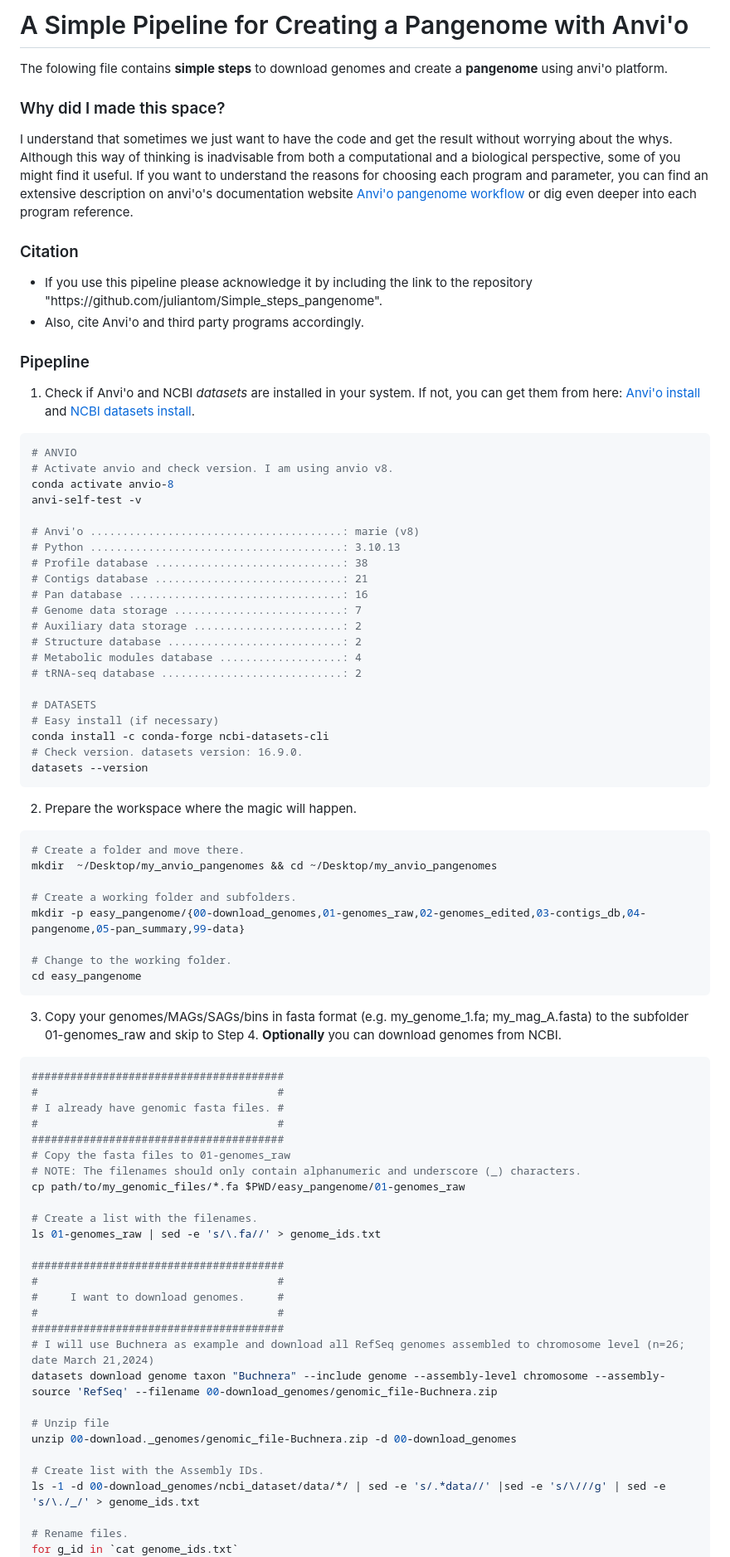
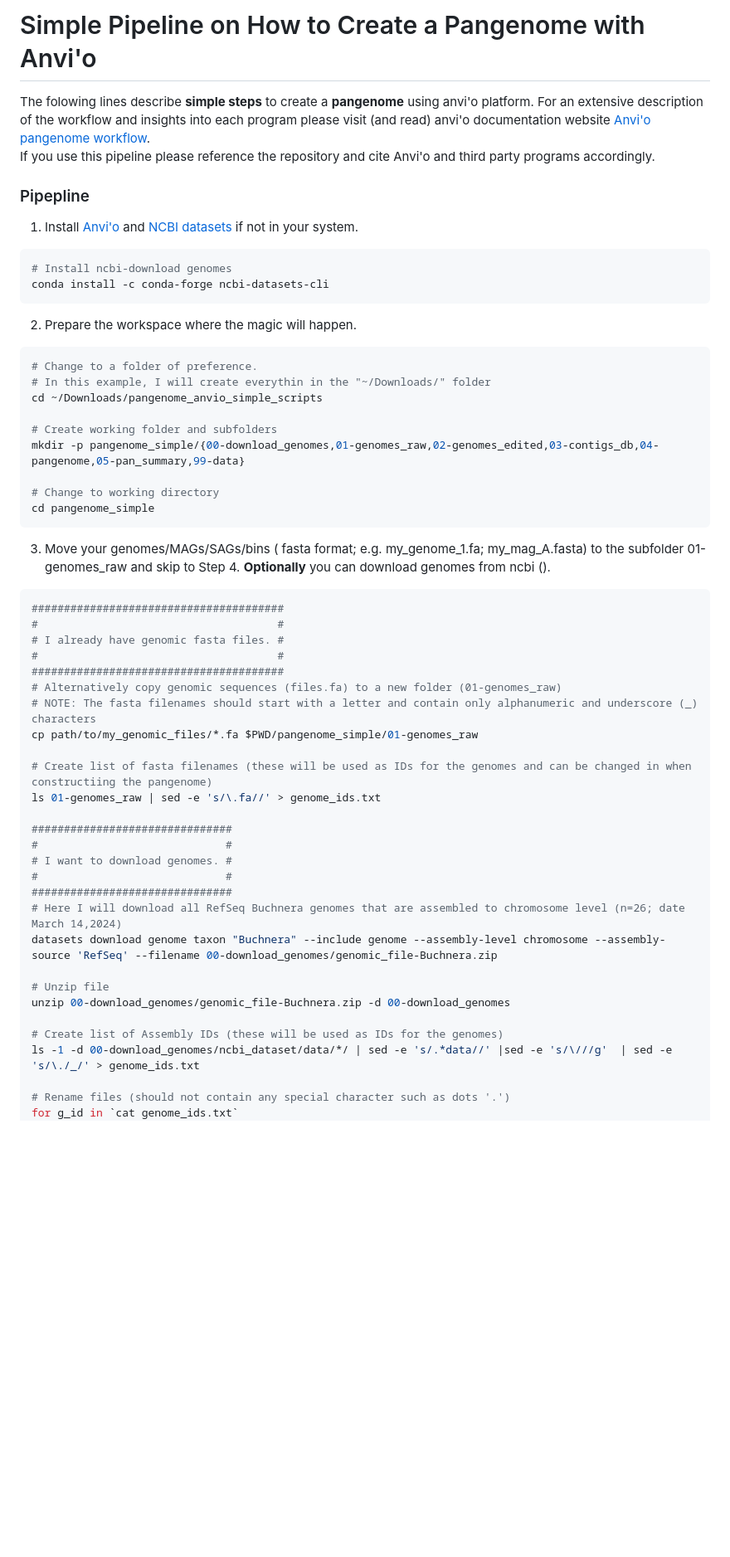
Before and after one commit to juliantom/Simple_steps_pangenome, a Markdown page: README.md, the part around one of its changes. Shown at 83% size. Drawn GitHub-style; blank space fills up the shorter version.

````diff
--- a/README.md
+++ b/README.md
@@ -1,77 +1,52 @@
-# A Simple Pipeline for Creating a Pangenome with Anvi'o
-The folowing file contains **simple steps** to download genomes and create a **pangenome** using anvi'o platform.
-
-### Why did I made this space?
-I understand that sometimes we just want to have the code and get the result without worrying about the whys. Although this way of thinking is inadvisable from both a computational and a biological perspective, some of you might find it useful. If you want to understand the reasons for choosing each program and parameter, you can find an extensive description on anvi'o's documentation website [Anvi'o pangenome workflow](https://merenlab.org/2016/11/08/pangenomics-v2/) or dig even deeper into each program reference.
-
-### Citation
-* If you use this pipeline please acknowledge it by including the link to the repository "https<area>://github.com/juliantom/Simple_steps_pangenome".
-* Also, cite Anvi'o and third party programs accordingly.
+# Simple Pipeline on How to Create a Pangenome with Anvi'o
+The folowing lines describe **simple steps** to create a **pangenome** using anvi'o platform. For an extensive description of the workflow and insights into each program please visit (and read) anvi'o documentation website [Anvi'o pangenome workflow](https://merenlab.org/2016/11/08/pangenomics-v2/). <br> If you use this pipeline please reference the repository and cite Anvi'o and third party programs accordingly.
 
 ### Pipepline
-1. Check if Anvi'o and NCBI *datasets* are installed in your system. If not, you can get them from here: [Anvi'o install](https://anvio.org/install/) and [NCBI datasets install](https://www.ncbi.nlm.nih.gov/datasets/docs/v2/download-and-install/).
+1. Install [Anvi'o](https://anvio.org/install/) and [NCBI datasets](https://www.ncbi.nlm.nih.gov/datasets/docs/v2/download-and-install/) if not in your system.
 ```bash
-# ANVIO
-# Activate anvio and check version. I am using anvio v8.
-conda activate anvio-8
-anvi-self-test -v
-
-# Anvi'o .......................................: marie (v8)
-# Python .......................................: 3.10.13
-# Profile database .............................: 38
-# Contigs database .............................: 21
-# Pan database .................................: 16
-# Genome data storage ..........................: 7
-# Auxiliary data storage .......................: 2
-# Structure database ...........................: 2
-# Metabolic modules database ...................: 4
-# tRNA-seq database ............................: 2
-
-# DATASETS
-# Easy install (if necessary)
+# Install ncbi-download genomes
 conda install -c conda-forge ncbi-datasets-cli
-# Check version. datasets version: 16.9.0.
-datasets --version
 ```
 2. Prepare the workspace where the magic will happen.
 ```bash
-# Create a folder and move there.
-mkdir  ~/Desktop/my_anvio_pangenomes && cd ~/Desktop/my_anvio_pangenomes
+# Change to a folder of preference.
+# In this example, I will create everythin in the "~/Downloads/" folder
+cd ~/Downloads/pangenome_anvio_simple_scripts
 
-# Create a working folder and subfolders.
-mkdir -p easy_pangenome/{00-download_genomes,01-genomes_raw,02-genomes_edited,03-contigs_db,04-pangenome,05-pan_summary,99-data}
+# Create working folder and subfolders
+mkdir -p pangenome_simple/{00-download_genomes,01-genomes_raw,02-genomes_edited,03-contigs_db,04-pangenome,05-pan_summary,99-data}
 
-# Change to the working folder.
-cd easy_pangenome
+# Change to working directory
+cd pangenome_simple
 ```
-3. Copy your genomes/MAGs/SAGs/bins in fasta format (e.g. my_genome_1.fa; my_mag_A.fasta) to the subfolder 01-genomes_raw and skip to Step 4. **Optionally** you can download genomes from NCBI.
+3. Move your genomes/MAGs/SAGs/bins ( fasta format; e.g. my_genome_1.fa; my_mag_A.fasta) to the subfolder 01-genomes_raw and skip to Step 4. **Optionally** you can download genomes from ncbi ().
 ```bash
 #######################################
 #                                     #
 # I already have genomic fasta files. #
 #                                     #
 #######################################
-# Copy the fasta files to 01-genomes_raw
-# NOTE: The filenames should only contain alphanumeric and underscore (_) characters.
-cp path/to/my_genomic_files/*.fa $PWD/easy_pangenome/01-genomes_raw
+# Alternatively copy genomic sequences (files.fa) to a new folder (01-genomes_raw)
+# NOTE: The fasta filenames should start with a letter and contain only alphanumeric and underscore (_) characters
+cp path/to/my_genomic_files/*.fa $PWD/pangenome_simple/01-genomes_raw
 
-# Create a list with the filenames.
+# Create list of fasta filenames (these will be used as IDs for the genomes and can be changed in when constructiing the pangenome)
 ls 01-genomes_raw | sed -e 's/\.fa//' > genome_ids.txt
 
-#######################################
-#                                     #
-#     I want to download genomes.     #
-#                                     #
-#######################################
-# I will use Buchnera as example and download all RefSeq genomes assembled to chromosome level (n=26; date March 21,2024)
+###############################
+#                             #
+# I want to download genomes. #
+#                             #
+###############################
+# Here I will download all RefSeq Buchnera genomes that are assembled to chromosome level (n=26; date March 14,2024)
 datasets download genome taxon "Buchnera" --include genome --assembly-level chromosome --assembly-source 'RefSeq' --filename 00-download_genomes/genomic_file-Buchnera.zip
 
 # Unzip file
-unzip 00-download._genomes/genomic_file-Buchnera.zip -d 00-download_genomes
+unzip 00-download_genomes/genomic_file-Buchnera.zip -d 00-download_genomes
 
-# Create list with the Assembly IDs.
-ls -1 -d 00-download_genomes/ncbi_dataset/data/*/ | sed -e 's/.*data//' |sed -e 's/\///g' | sed -e 's/\./_/' > genome_ids.txt
+# Create list of Assembly IDs (these will be used as IDs for the genomes)
+ls -1 -d 00-download_genomes/ncbi_dataset/data/*/ | sed -e 's/.*data//' |sed -e 's/\///g'  | sed -e 's/\./_/' > genome_ids.txt
 
-# Rename files.
+# Rename files (should not contain any special character such as dots '.')
 for g_id in `cat genome_ids.txt`
 do
````
Also changed, not shown: other parts of README.md (+30 -41 lines).
